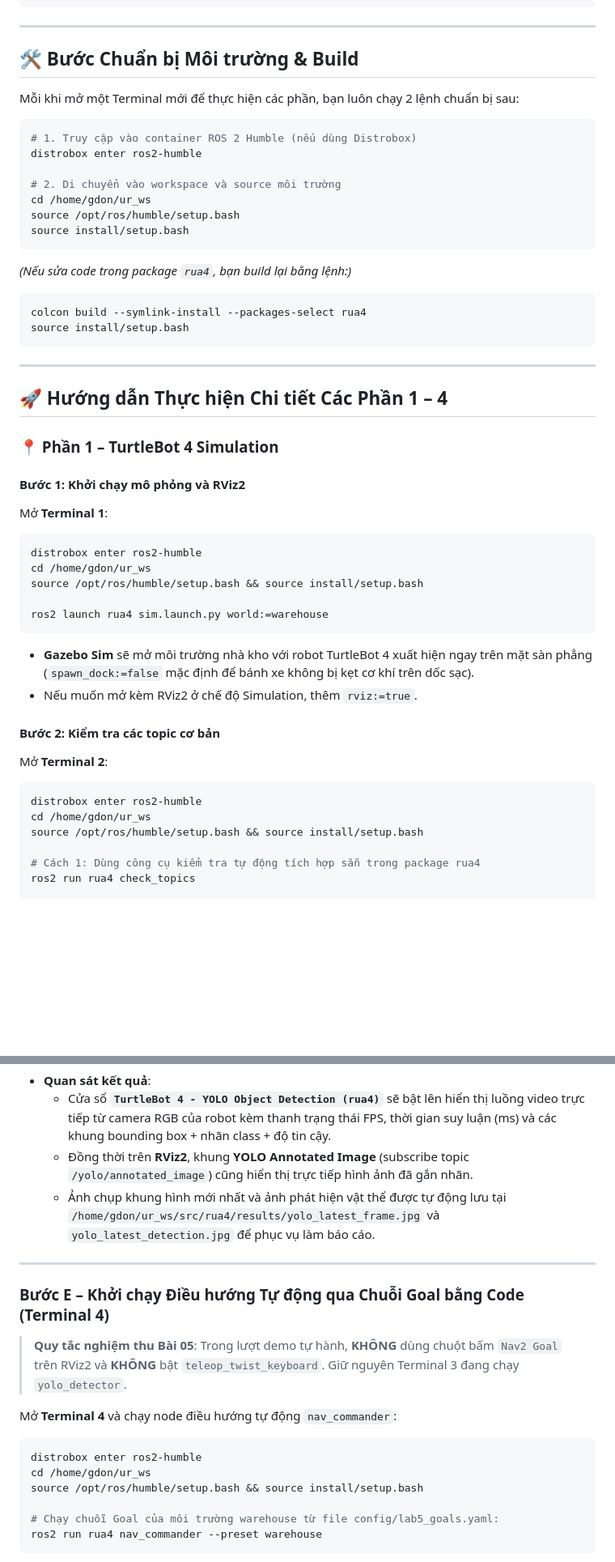
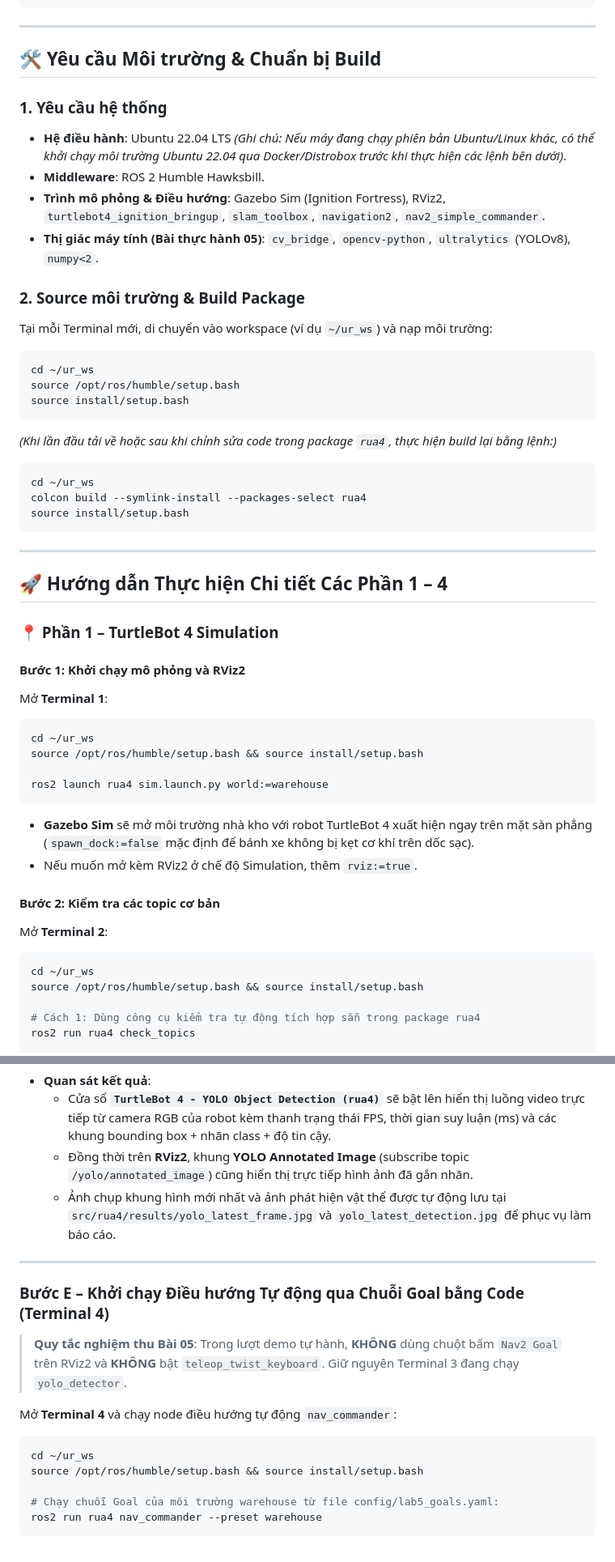
Before and after one commit to DOGDOT/rua4, a Markdown page: README.md, 2 parts joined by grey strips. Shown at 81% size. GitHub-like rendering; blank space fills up the shorter version.

````diff
--- a/README.md
+++ b/README.md
@@ -54,22 +54,26 @@ Package ROS 2 Humble cho **TurtleBot 4** trong môi trường mô phỏng **Gaze
 
 ---
 
-## 🛠️ Bước Chuẩn bị Môi trường & Build
+## 🛠️ Yêu cầu Môi trường & Chuẩn bị Build
 
-Mỗi khi mở một Terminal mới để thực hiện các phần, bạn luôn chạy 2 lệnh chuẩn bị sau:
+### 1. Yêu cầu hệ thống
+- **Hệ điều hành**: Ubuntu 22.04 LTS *(Ghi chú: Nếu máy đang chạy phiên bản Ubuntu/Linux khác, có thể khởi chạy môi trường Ubuntu 22.04 qua Docker/Distrobox trước khi thực hiện các lệnh bên dưới)*.
+- **Middleware**: ROS 2 Humble Hawksbill.
+- **Trình mô phỏng & Điều hướng**: Gazebo Sim (Ignition Fortress), RViz2, `turtlebot4_ignition_bringup`, `slam_toolbox`, `navigation2`, `nav2_simple_commander`.
+- **Thị giác máy tính (Bài thực hành 05)**: `cv_bridge`, `opencv-python`, `ultralytics` (YOLOv8), `numpy<2`.
+
+### 2. Source môi trường & Build Package
+Tại mỗi Terminal mới, di chuyển vào workspace (ví dụ `~/ur_ws`) và nạp môi trường:
 
 ```bash
-# 1. Truy cập vào container ROS 2 Humble (nếu dùng Distrobox)
-distrobox enter ros2-humble
-
-# 2. Di chuyển vào workspace và source môi trường
-cd /home/gdon/ur_ws
+cd ~/ur_ws
 source /opt/ros/humble/setup.bash
 source install/setup.bash
 ```
 
-*(Nếu sửa code trong package `rua4`, bạn build lại bằng lệnh:)*
+*(Khi lần đầu tải về hoặc sau khi chỉnh sửa code trong package `rua4`, thực hiện build lại bằng lệnh:)*
 ```bash
+cd ~/ur_ws
 colcon build --symlink-install --packages-select rua4
 source install/setup.bash
 ```
@@ -83,8 +87,7 @@ source install/setup.bash
 #### Bước 1: Khởi chạy mô phỏng và RViz2
 Mở **Terminal 1**:
 ```bash
-distrobox enter ros2-humble
-cd /home/gdon/ur_ws
+cd ~/ur_ws
 source /opt/ros/humble/setup.bash && source install/setup.bash
 
 ros2 launch rua4 sim.launch.py world:=warehouse
@@ -95,8 +98,7 @@ ros2 launch rua4 sim.launch.py world:=warehouse
 #### Bước 2: Kiểm tra các topic cơ bản
 Mở **Terminal 2**:
 ```bash
-distrobox enter ros2-humble
-cd /home/gdon/ur_ws
+cd ~/ur_ws
 source /opt/ros/humble/setup.bash && source install/setup.bash
 
 # Cách 1: Dùng công cụ kiểm tra tự động tích hợp sẵn trong package rua4
@@ -294,7 +277,7 @@ ros2 run rua4 yolo_detector
 * **Quan sát kết quả**:
   * Cửa sổ **`TurtleBot 4 - YOLO Object Detection (rua4)`** sẽ bật lên hiển thị luồng video trực tiếp từ camera RGB của robot kèm thanh trạng thái FPS, thời gian suy luận (ms) và các khung bounding box + nhãn class + độ tin cậy.
   * Đồng thời trên **RViz2**, khung **YOLO Annotated Image** (subscribe topic `/yolo/annotated_image`) cũng hiển thị trực tiếp hình ảnh đã gắn nhãn.
-  * Ảnh chụp khung hình mới nhất và ảnh phát hiện vật thể được tự động lưu tại `/home/gdon/ur_ws/src/rua4/results/yolo_latest_frame.jpg` và `yolo_latest_detection.jpg` để phục vụ làm báo cáo.
+  * Ảnh chụp khung hình mới nhất và ảnh phát hiện vật thể được tự động lưu tại `src/rua4/results/yolo_latest_frame.jpg` và `yolo_latest_detection.jpg` để phục vụ làm báo cáo.
 
 ---
 
@@ -304,8 +287,7 @@ ros2 run rua4 yolo_detector
 
 Mở **Terminal 4** và chạy node điều hướng tự động `nav_commander`:
 ```bash
-distrobox enter ros2-humble
-cd /home/gdon/ur_ws
+cd ~/ur_ws
 source /opt/ros/humble/setup.bash && source install/setup.bash
 
 # Chạy chuỗi Goal của môi trường warehouse từ file config/lab5_goals.yaml:
````
Also changed, not shown: other parts of README.md (+22 -41 lines).
